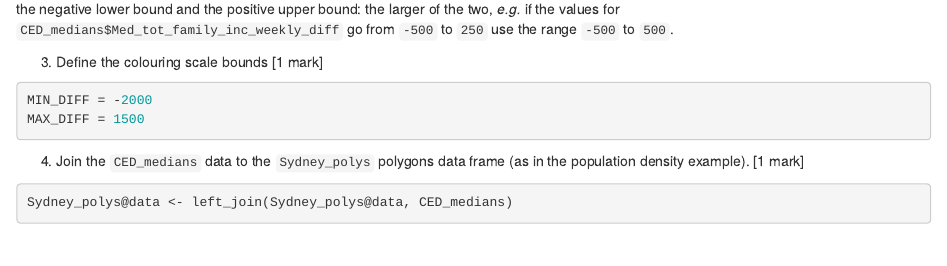
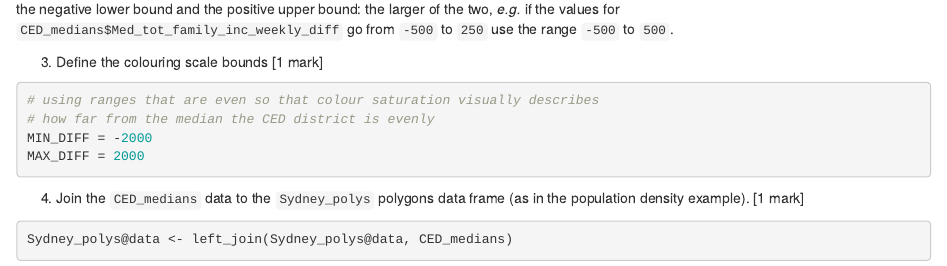
Before and after one commit to akruskal/map_average_income, an R Markdown document (README.Rmd): the page in a window 1100 px wide, from 6110 px down. Rendered offline with R 4.5, knitr and Pandoc, with nearby package versions; some code elsewhere in the file could not run offline.

Commit message:
change to even min max ranges so the pallette colours describe above and below median income evenly

````diff
--- a/README.Rmd
+++ b/README.Rmd
@@ -291,8 +291,10 @@ use the range `-500` to `500`.
 3. Define the colouring scale bounds [1 mark]
 
 ```{r range-bounds}
+# using ranges that are even so that colour saturation visually describes
+# how far from the median the CED district is evenly
 MIN_DIFF = -2000
-MAX_DIFF = 1500
+MAX_DIFF = 2000
 ```
 
 4. Join the `CED_medians` data to the `Sydney_polys` polygons data frame (as in the population density example). [1 mark]
````
